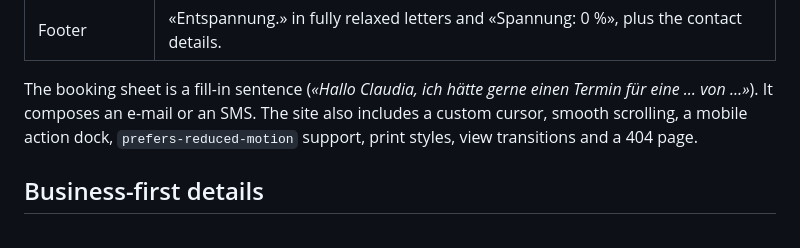
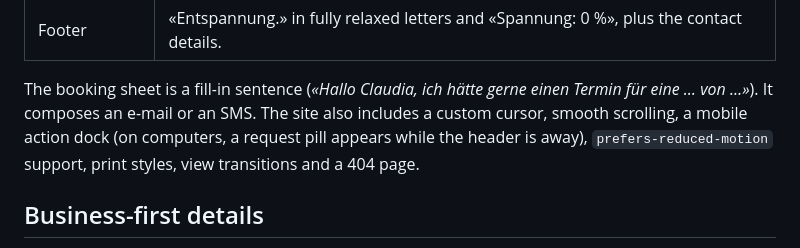
Before and after one commit to BurgiSimon/hyperMassage, a Markdown page: sites/2-entspannung/README.md, the part around the change. Rendered like a GitHub page.

Commit message:
READMEs: per-treatment requests (site 1), request pill (site 2)
Co-Authored-By: Claude Opus 5.5 <noreply@anthropic.com>
Claude-Session: https://claude.ai/code/session_015vpu6NNWLPwdJdT194Tbkk

```diff
--- a/sites/2-entspannung/README.md
+++ b/sites/2-entspannung/README.md
@@ -39,7 +39,7 @@ The page goes the same way. It starts tense in signal red and gets calmer the fu
 | Footer | «Entspannung.» in fully relaxed letters and «Spannung: 0 %», plus the contact details. |
 
 The booking sheet is a fill-in sentence (*«Hallo Claudia, ich hätte gerne einen Termin für eine … von …»*). It composes an e-mail or an SMS.
-The site also includes a custom cursor, smooth scrolling, a mobile action dock, `prefers-reduced-motion` support, print styles, view transitions and a 404 page.
+The site also includes a custom cursor, smooth scrolling, a mobile action dock (on computers, a request pill appears while the header is away), `prefers-reduced-motion` support, print styles, view transitions and a 404 page.
 
 ## Business-first details
 
```
Also changed, not shown: sites/1-lass-los/README.md (+1 -1 lines).
